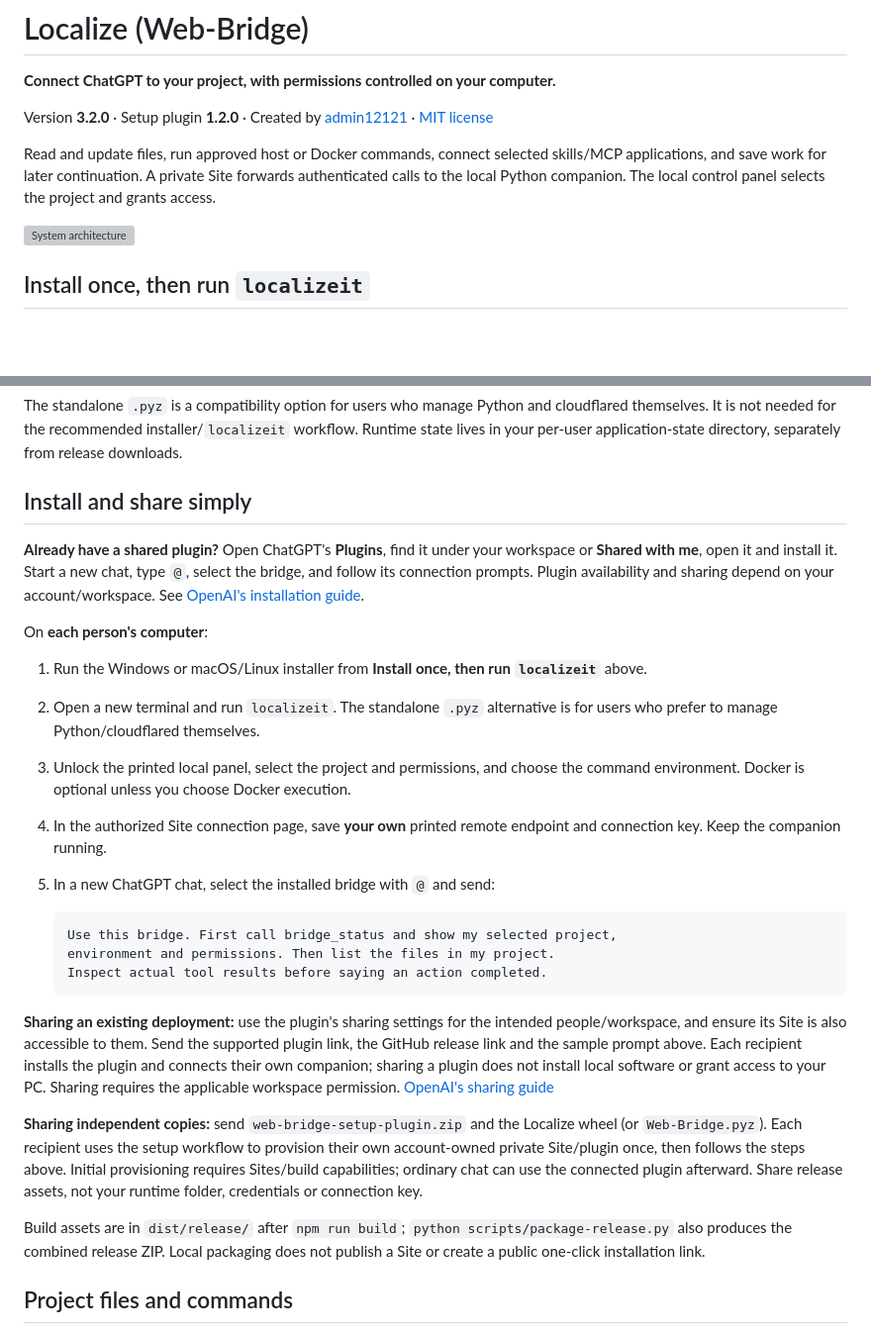
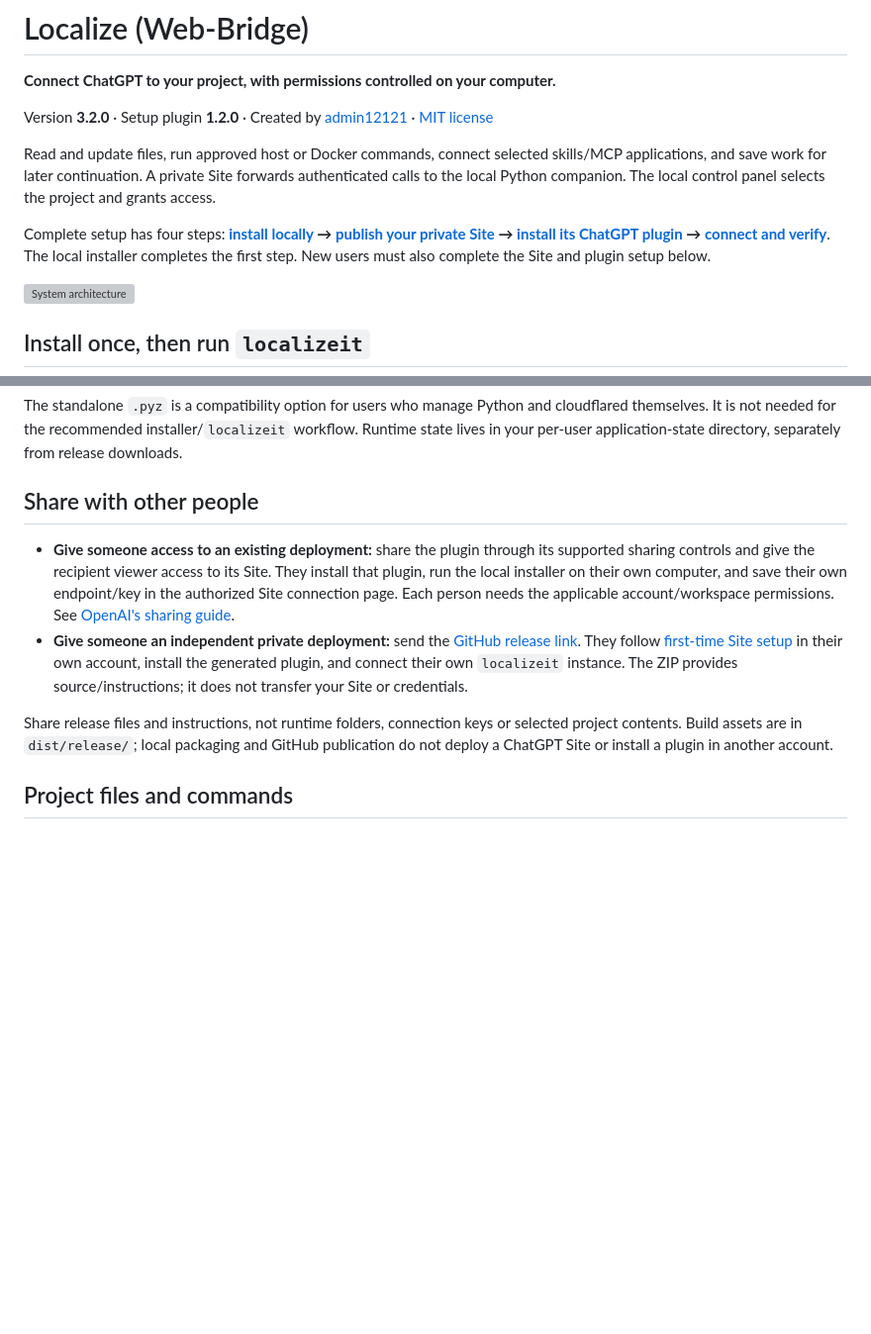
Before and after one commit to Admin12121/Localize, a Markdown page: README.md, 2 parts joined by grey strips. Shown at 99% size. GitHub-like rendering; blank space fills up the shorter version; grey boxes are pictures that could not be loaded.

````diff
--- a/README.md
+++ b/README.md
@@ -5,6 +5,9 @@
 Version **3.2.0** · Setup plugin **1.2.0** · Created by [admin12121](https://github.com/Admin12121) · [MIT license](LICENSE)
 
 Read and update files, run approved host or Docker commands, connect selected skills/MCP applications, and save work for later continuation. A private Site forwards authenticated calls to the local Python companion. The local control panel selects the project and grants access.
+
+Complete setup has four steps: **[install locally](#install-once-then-run-localizeit) → [publish your private Site](#publish-your-private-site) → [install its ChatGPT plugin](#install-the-generated-chatgpt-plugin) → [connect and verify](#connect-your-computer-and-verify)**. The local installer completes the first step. New users must also complete the Site and plugin setup below.
+
 
 ![System architecture](images/01-system-architecture.png)
 
@@ -71,29 +142,12 @@ Docker is optional. For Docker execution, start Docker Desktop with Linux contai
 
 The standalone `.pyz` is a compatibility option for users who manage Python and cloudflared themselves. It is not needed for the recommended installer/`localizeit` workflow. Runtime state lives in your per-user application-state directory, separately from release downloads.
 
-## Install and share simply
+## Share with other people
 
-**Already have a shared plugin?** Open ChatGPT's **Plugins**, find it under your workspace or **Shared with me**, open it and install it. Start a new chat, type `@`, select the bridge, and follow its connection prompts. Plugin availability and sharing depend on your account/workspace. See [OpenAI's installation guide](https://learn.chatgpt.com/docs/plugins).
+- **Give someone access to an existing deployment:** share the plugin through its supported sharing controls and give the recipient viewer access to its Site. They install that plugin, run the local installer on their own computer, and save their own endpoint/key in the authorized Site connection page. Each person needs the applicable account/workspace permissions. See [OpenAI's sharing guide](https://learn.chatgpt.com/docs/build-plugins#share-the-plugin-with-your-team).
+- **Give someone an independent private deployment:** send the [GitHub release link](https://github.com/Admin12121/Localize/releases/tag/v3.2.0). They follow [first-time Site setup](#first-time-setup) in their own account, install the generated plugin, and connect their own `localizeit` instance. The ZIP provides source/instructions; it does not transfer your Site or credentials.
 
-On **each person's computer**:
-
-1. Run the Windows or macOS/Linux installer from **Install once, then run `localizeit`** above.
-2. Open a new terminal and run `localizeit`. The standalone `.pyz` alternative is for users who prefer to manage Python/cloudflared themselves.
-3. Unlock the printed local panel, select the project and permissions, and choose the command environment. Docker is optional unless you choose Docker execution.
-4. In the authorized Site connection page, save **your own** printed remote endpoint and connection key. Keep the companion running.
-5. In a new ChatGPT chat, select the installed bridge with `@` and send:
-
-   ```text
-   Use this bridge. First call bridge_status and show my selected project,
-   environment and permissions. Then list the files in my project.
-   Inspect actual tool results before saying an action completed.
-   ```
-
-**Sharing an existing deployment:** use the plugin's sharing settings for the intended people/workspace, and ensure its Site is also accessible to them. Send the supported plugin link, the GitHub release link and the sample prompt above. Each recipient installs the plugin and connects their own companion; sharing a plugin does not install local software or grant access to your PC. Sharing requires the applicable workspace permission. [OpenAI's sharing guide](https://learn.chatgpt.com/docs/build-plugins#share-the-plugin-with-your-team)
-
-**Sharing independent copies:** send `web-bridge-setup-plugin.zip` and the Localize wheel (or `Web-Bridge.pyz`). Each recipient uses the setup workflow to provision their own account-owned private Site/plugin once, then follows the steps above. Initial provisioning requires Sites/build capabilities; ordinary chat can use the connected plugin afterward. Share release assets, not your runtime folder, credentials or connection key.
-
-Build assets are in `dist/release/` after `npm run build`; `python scripts/package-release.py` also produces the combined release ZIP. Local packaging does not publish a Site or create a public one-click installation link.
+Share release files and instructions, not runtime folders, connection keys or selected project contents. Build assets are in `dist/release/`; local packaging and GitHub publication do not deploy a ChatGPT Site or install a plugin in another account.
 
 ## Project files and commands
 
````
Also changed, not shown: other parts of README.md (+75 -7 lines).
